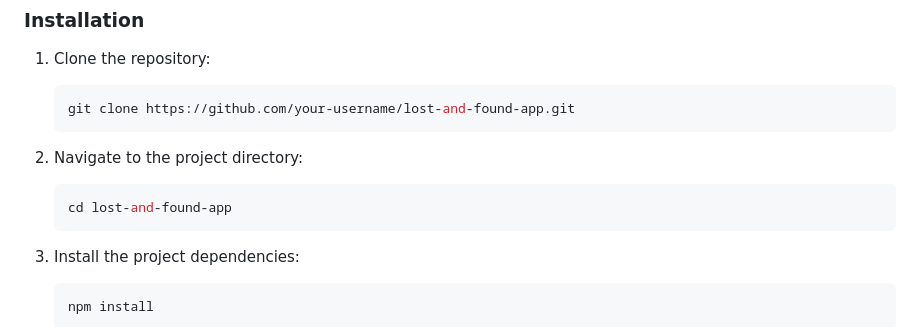
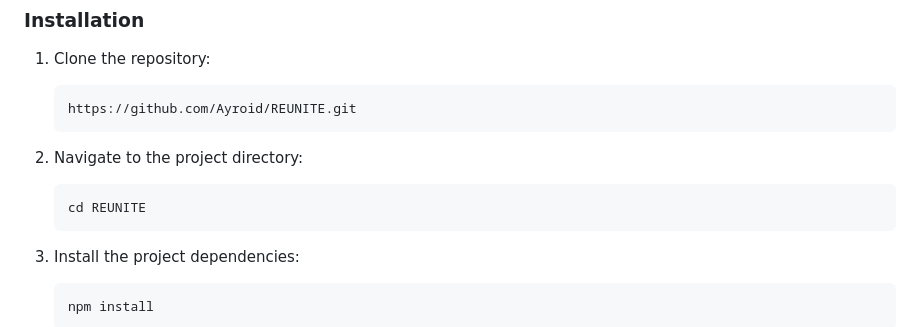
Before and after one commit to Ayroid/REUNITE, a Markdown page: README.md, the part around the change. Rendered like a GitHub page.

````diff
--- a/README.md
+++ b/README.md
@@ -44,13 +44,13 @@ Before you begin, make sure you have the following software and tools installed
 1. Clone the repository:
 
    ```bash
-   git clone https://github.com/your-username/lost-and-found-app.git
+   https://github.com/Ayroid/REUNITE.git
    ```
 
 2. Navigate to the project directory:
 
    ```bash
-   cd lost-and-found-app
+   cd REUNITE
    ```
 
 3. Install the project dependencies:
````
